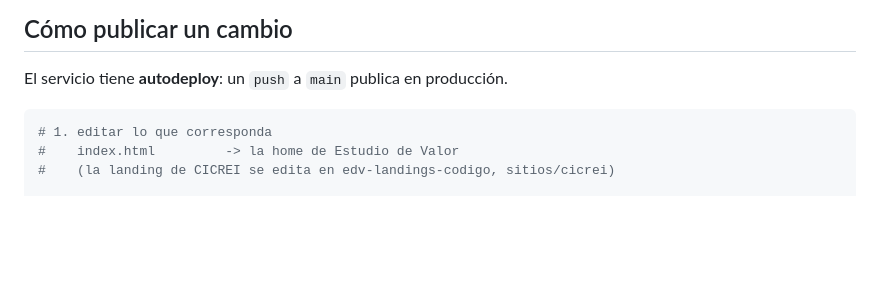
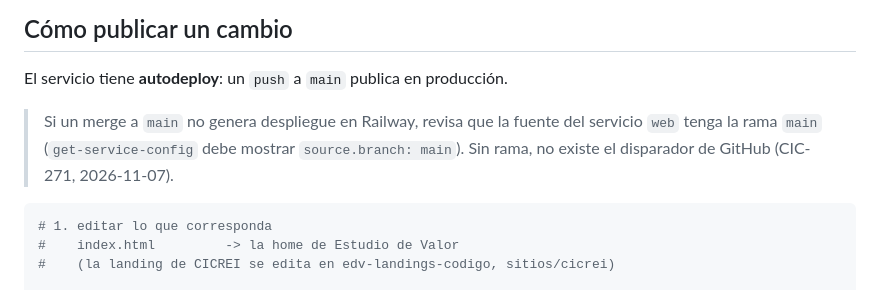
Before and after one commit to estudiodevalor/landing01, a Markdown page: DESPLIEGUE.md, the part around the change. GitHub-like rendering; blank space fills up the shorter version.

Commit message:
CIC-271: DESPLIEGUE.md — nota sobre la rama de la fuente (autodeploy)
Co-Authored-By: Claude Sonnet 5.5 <noreply@anthropic.com>

````diff
--- a/DESPLIEGUE.md
+++ b/DESPLIEGUE.md
@@ -36,6 +36,8 @@ independiente de la landing de CICREI. No confundas los dos al desplegar.
 ## Cómo publicar un cambio
 
 El servicio tiene **autodeploy**: un `push` a `main` publica en producción.
+
+> Si un merge a `main` no genera despliegue en Railway, revisa que la fuente del servicio `web` tenga la rama `main` (`get-service-config` debe mostrar `source.branch: main`). Sin rama, no existe el disparador de GitHub (CIC-271, 2026-11-07).
 
 ```bash
 # 1. editar lo que corresponda
````
